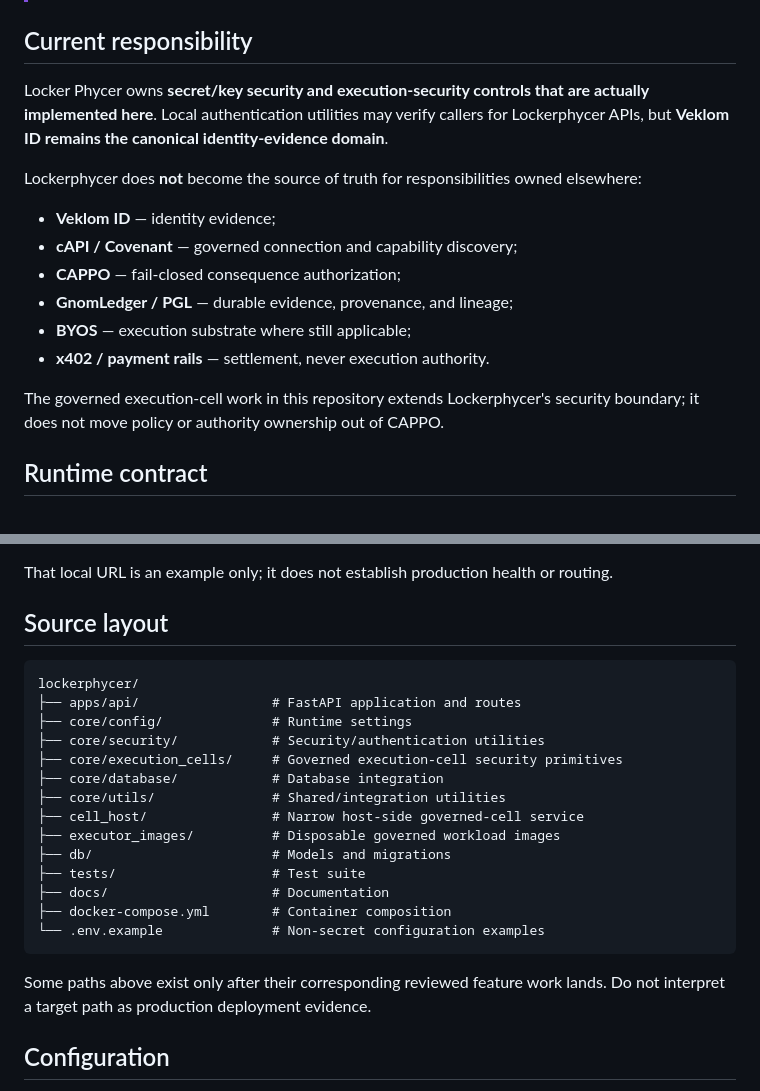
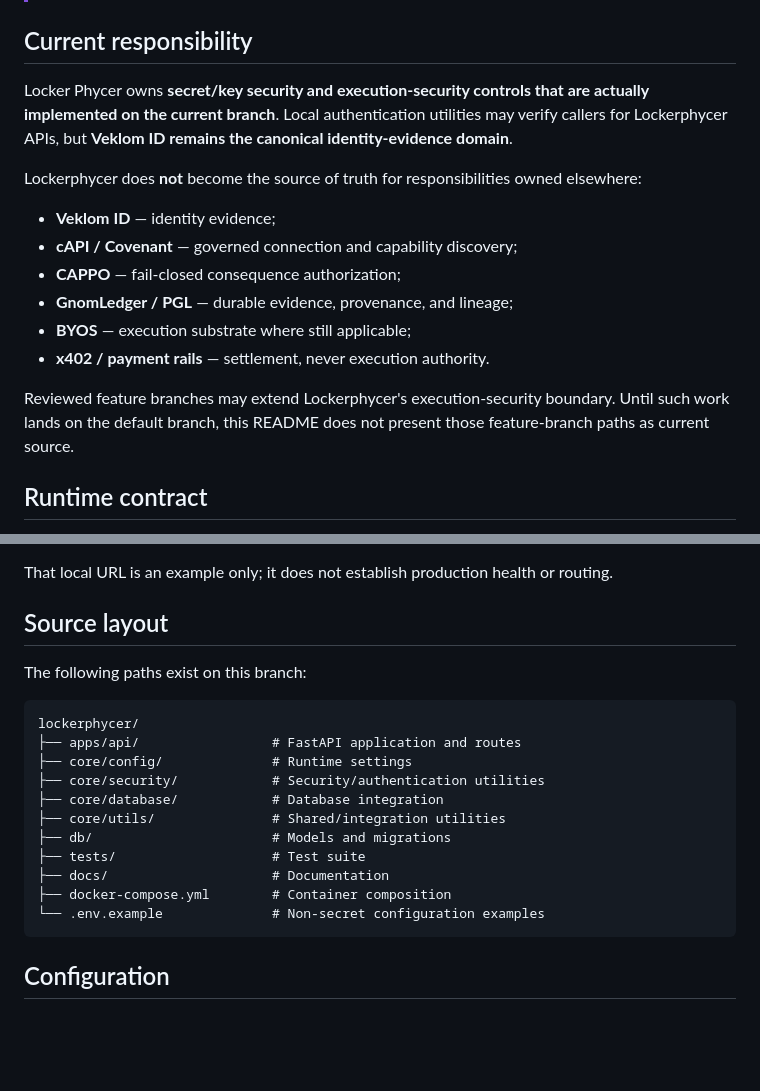
Before and after one commit to reprewindai-dev/lockerphycer, a Markdown page: README.md, 2 parts joined by grey strips. Drawn GitHub-style; blank space fills up the shorter version.

Commit message:
fix(docs): keep README source layout branch-real

````diff
--- a/README.md
+++ b/README.md
@@ -7,7 +7,7 @@ Locker Phycer is Veklom's **secret/key security domain**. This repository contai
 
 ## Current responsibility
 
-Locker Phycer owns **secret/key security and execution-security controls that are actually implemented here**. Local authentication utilities may verify callers for Lockerphycer APIs, but **Veklom ID remains the canonical identity-evidence domain**.
+Locker Phycer owns **secret/key security and execution-security controls that are actually implemented on the current branch**. Local authentication utilities may verify callers for Lockerphycer APIs, but **Veklom ID remains the canonical identity-evidence domain**.
 
 Lockerphycer does **not** become the source of truth for responsibilities owned elsewhere:
 
@@ -18,7 +18,7 @@ Lockerphycer does **not** become the source of truth for responsibilities owned
 - **BYOS** — execution substrate where still applicable;
 - **x402 / payment rails** — settlement, never execution authority.
 
-The governed execution-cell work in this repository extends Lockerphycer's security boundary; it does not move policy or authority ownership out of CAPPO.
+Reviewed feature branches may extend Lockerphycer's execution-security boundary. Until such work lands on the default branch, this README does not present those feature-branch paths as current source.
 
 ## Runtime contract
 
@@ -45,24 +45,21 @@ That local URL is an example only; it does not establish production health or ro
 
 ## Source layout
 
+The following paths exist on this branch:
+
 ```text
 lockerphycer/
 ├── apps/api/                 # FastAPI application and routes
 ├── core/config/              # Runtime settings
 ├── core/security/            # Security/authentication utilities
-├── core/execution_cells/     # Governed execution-cell security primitives
 ├── core/database/            # Database integration
 ├── core/utils/               # Shared/integration utilities
-├── cell_host/                # Narrow host-side governed-cell service
-├── executor_images/          # Disposable governed workload images
 ├── db/                       # Models and migrations
 ├── tests/                    # Test suite
 ├── docs/                     # Documentation
 ├── docker-compose.yml        # Container composition
 └── .env.example              # Non-secret configuration examples
 ```
-
-Some paths above exist only after their corresponding reviewed feature work lands. Do not interpret a target path as production deployment evidence.
 
 ## Configuration
 
````
